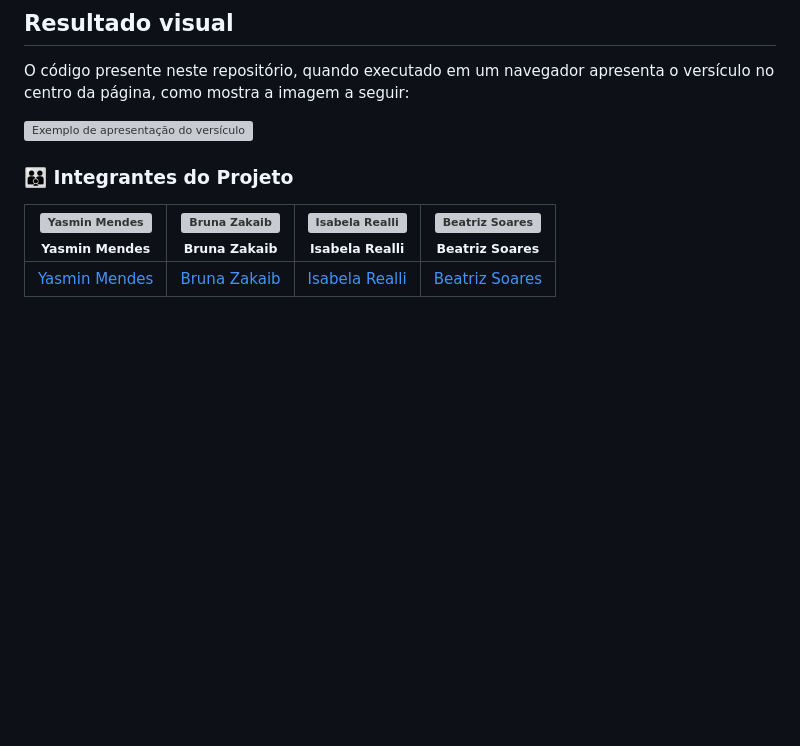
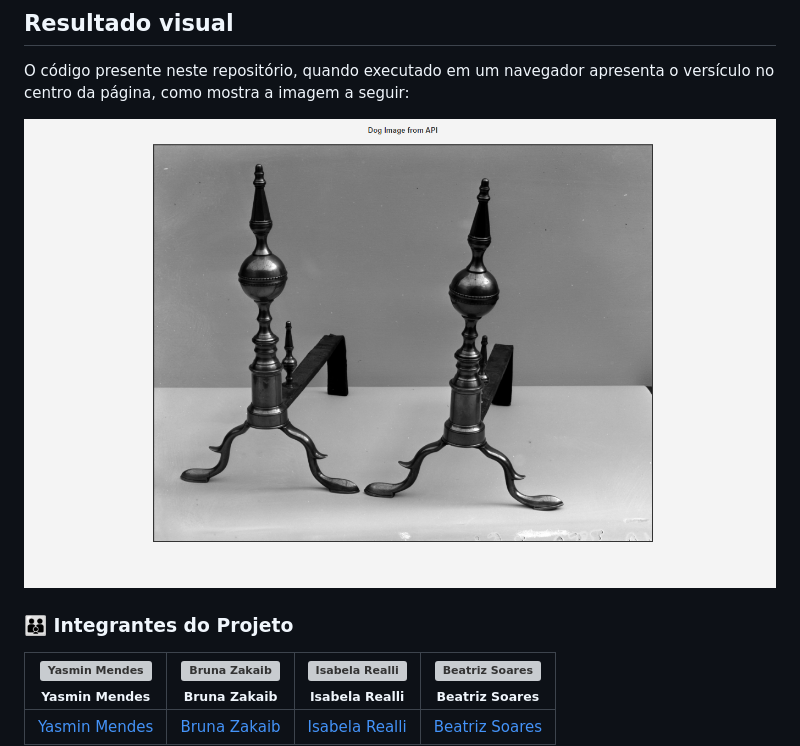
Before and after one commit to YasminMSouza/POC4_api, a Markdown page: README.md, the part around the change. Drawn GitHub-style; blank space fills up the shorter version; grey boxes are pictures that could not be loaded.

```diff
--- a/README.md
+++ b/README.md
@@ -85,7 +85,7 @@ function getRandomDogImage() {
 ## Resultado visual
 O código presente neste repositório, quando executado em um navegador apresenta o versículo no centro da página, como mostra a imagem a seguir:
 
-![Exemplo de apresentação do versículo](IMAGEM.png)
+![Exemplo de apresentação de imagem](imagem.PNG)
 
 ### :family: Integrantes do Projeto
 
```
